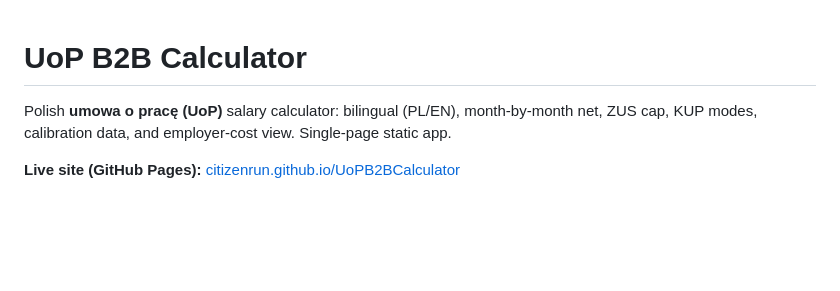
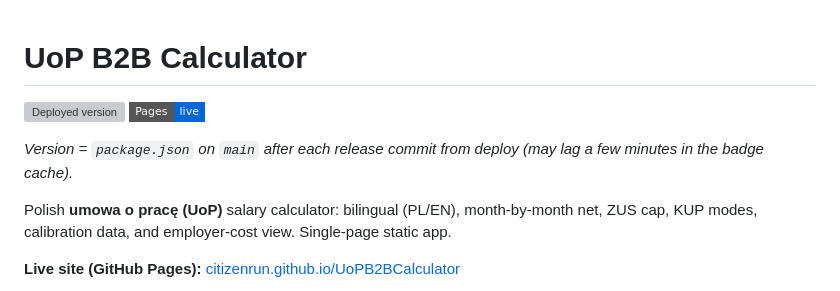
Before and after one commit to citizenrun/UoPB2BCalculator, a Markdown page: README.md, the part around the change. Rendered like a GitHub page; badges without logos; blank space fills up the shorter version; grey boxes are pictures that could not be loaded.

Commit message:
docs(readme): show deployed version badge from package.json on main
Made-with: Cursor

```diff
--- a/README.md
+++ b/README.md
@@ -1,4 +1,8 @@
 # UoP B2B Calculator
+
+[![Deployed version](https://img.shields.io/github/package-json/v/citizenrun/UoPB2BCalculator/main?label=deployed%20version&style=flat-square)](https://citizenrun.github.io/UoPB2BCalculator/) [![Live site](https://img.shields.io/badge/Pages-live-0366d6?style=flat-square)](https://citizenrun.github.io/UoPB2BCalculator/)
+
+*Version = `package.json` on `main` after each release commit from deploy (may lag a few minutes in the badge cache).*
 
 Polish **umowa o pracę (UoP)** salary calculator: bilingual (PL/EN), month-by-month net, ZUS cap, KUP modes, calibration data, and employer-cost view. Single-page static app.
 
```
